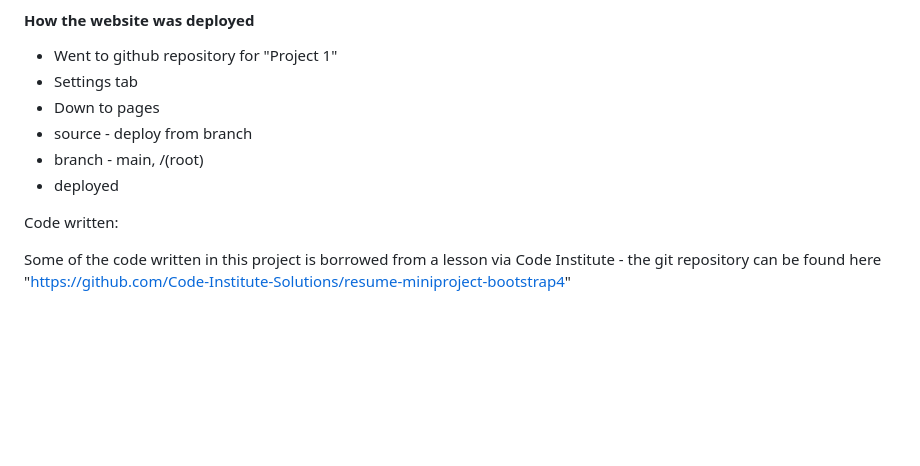
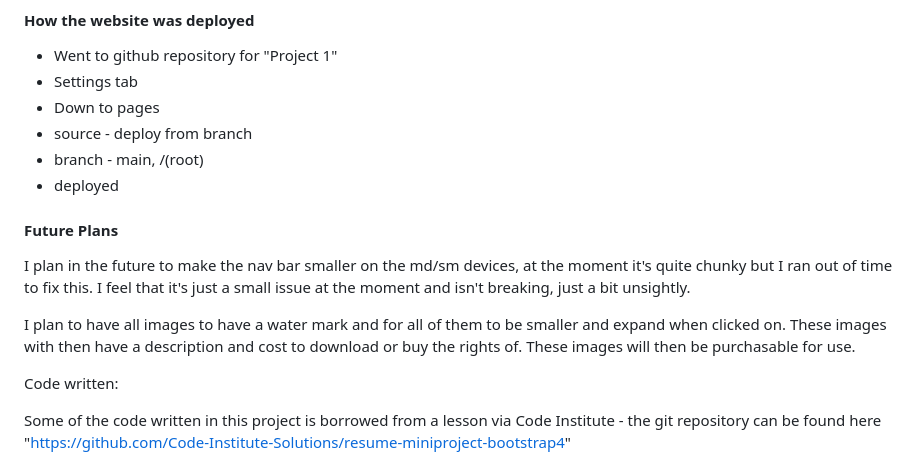
Before and after one commit to Code-Institute-Submissions/NathRayner-Project1, a Markdown page: README.md, the part around the change. Drawn GitHub-style; blank space fills up the shorter version.

Commit message:
updated: readme file with future plans

```diff
--- a/README.md
+++ b/README.md
@@ -119,6 +119,13 @@ I hand drew all of my wireframes. However if you want to see what they look like
 - branch - main, /(root)
 - deployed
 
+
+#### Future Plans
+
+I plan in the future to make the nav bar smaller on the md/sm devices, at the moment it's quite chunky but I ran out of time to fix this. I feel that it's just a small issue at the moment and isn't breaking, just a bit unsightly.
+
+I plan to have all images to have a water mark and for all of them to be smaller and expand when clicked on. These images with then have a description and cost to download or buy the rights of. These images will then be purchasable for use.
+
 Code written:
 
 Some of the code written in this project is borrowed from a lesson via Code Institute - the git repository can be found here "https://github.com/Code-Institute-Solutions/resume-miniproject-bootstrap4"
```
